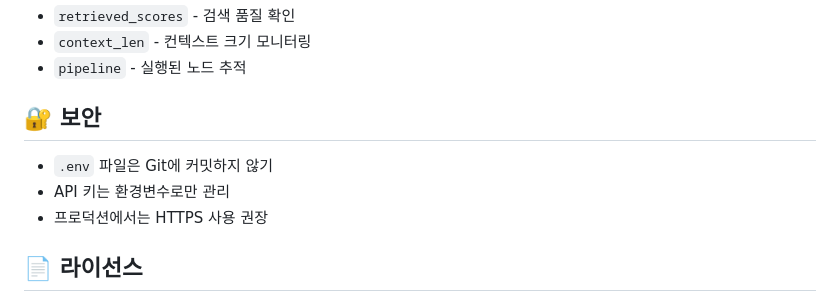
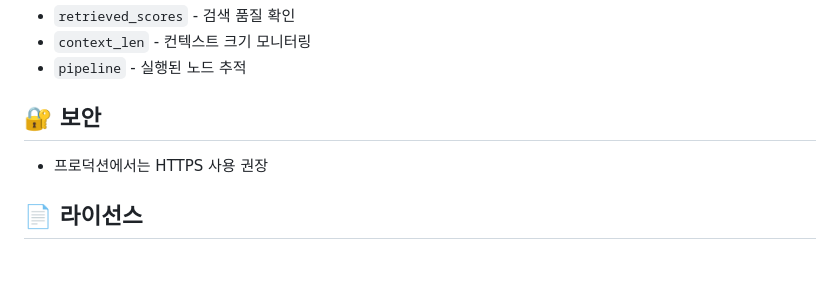
Before and after one commit to jaysj0226/Recipe-Chatbot, a Markdown page: Recipe-chatbot final/README.md, the part around the change. Rendered like a GitHub page; blank space fills up the shorter version.

```diff
--- a/Recipe-chatbot final/README.md
+++ b/Recipe-chatbot final/README.md
@@ -143,9 +143,6 @@ RAG 파이프라인 실행
 - `pipeline` - 실행된 노드 추적
 
 ## 🔐 보안
-
-- `.env` 파일은 Git에 커밋하지 않기
-- API 키는 환경변수로만 관리
 - 프로덕션에서는 HTTPS 사용 권장
 
 ## 📄 라이선스
```
